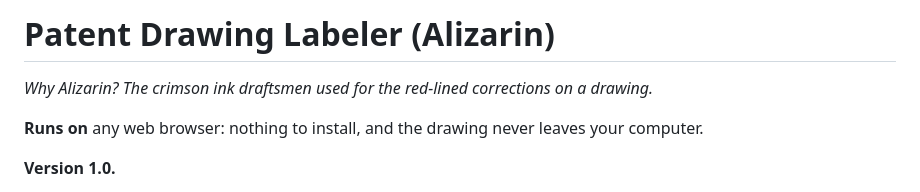
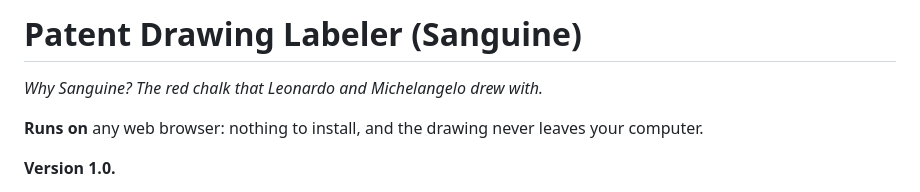
Before and after one commit to veered-org/sanguine-patent-drawing-labeler, a Markdown page: README.md, the part around the change. Rendered like a GitHub page.

Commit message:
Rename to Sanguine
Co-Authored-By: Claude Opus 5.5 <noreply@anthropic.com>

```diff
--- a/README.md
+++ b/README.md
@@ -1,6 +1,6 @@
-# Patent Drawing Labeler (Alizarin)
+# Patent Drawing Labeler (Sanguine)
 
-*Why Alizarin? The crimson ink draftsmen used for the red-lined corrections on a drawing.*
+*Why Sanguine? The red chalk that Leonardo and Michelangelo drew with.*
 
 **Runs on** any web browser: nothing to install, and the drawing never leaves your computer.
 
```
Also changed, not shown: docs/screenshot.png, 3 other files.
